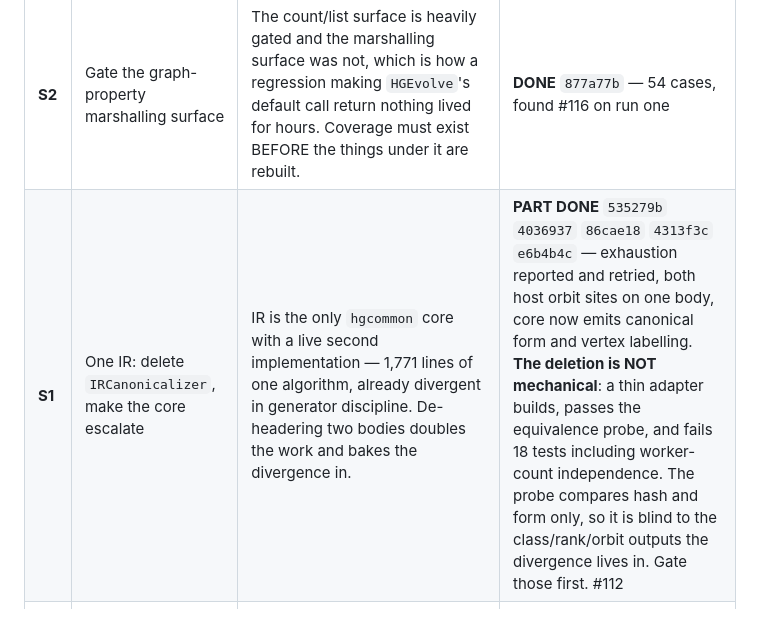
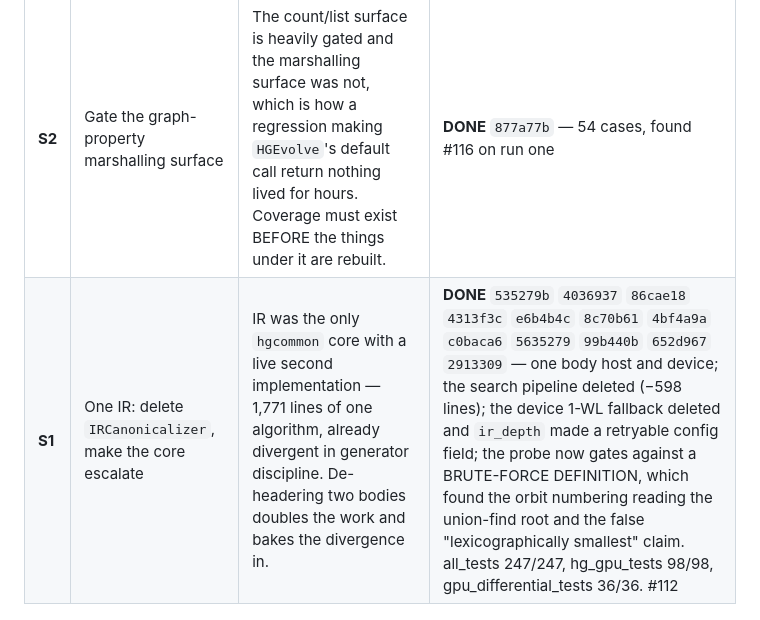
Before and after one commit to WolframInstitute/HypergraphRewritingEngine, a Markdown page: docs/V1_PLAN.md, the part around the change. Rendered like a GitHub page.

Commit message:
docs(plan): S1 done — one IR body, host and device, gated against the definition
The row said PART DONE with the deletion blocked on the probe being blind to the
class/rank/orbit outputs. Those are gated now, and so is the definition itself:
the probe brute-forces all n! permutations on the 2429 corpus states at or under
7 vertices and checks the emitted labelling produces the emitted form and the
orbits equal the FULL automorphism group's. That check found two things the
sibling-comparison could not -- the orbit numbering reading the union-find root
rather than the smallest member class, and the documented claim that the form is
the lexicographic minimum over all relabellings, which it is not.

```diff
--- a/docs/V1_PLAN.md
+++ b/docs/V1_PLAN.md
@@ -386,7 +386,8 @@ about to be replaced. De-header is last and alone, by standing decision.
 | | item | why it is where it is | status |
 |---|---|---|---|
 | **S2** | Gate the graph-property marshalling surface | The count/list surface is heavily gated and the marshalling surface was not, which is how a regression making `HGEvolve`'s default call return nothing lived for hours. Coverage must exist BEFORE the things under it are rebuilt. | **DONE** `877a77b` — 54 cases, found #116 on run one |
-| **S1** | One IR: delete `IRCanonicalizer`, make the core escalate | IR is the only `hgcommon` core with a live second implementation — 1,771 lines of one algorithm, already divergent in generator discipline. De-headering two bodies doubles the work and bakes the divergence in. | **PART DONE** `535279b` `4036937` `86cae18` `4313f3c` `e6b4b4c` — exhaustion reported and retried, both host orbit sites on one body, core now emits canonical form and vertex labelling. **The deletion is NOT mechanical**: a thin adapter builds, passes the equivalence probe, and fails 18 tests including worker-count independence. The probe compares hash and form only, so it is blind to the class/rank/orbit outputs the divergence lives in. Gate those first. #112 |
+| **S1** | One IR: delete `IRCanonicalizer`, make the core escalate | IR was the only `hgcommon` core with a live second implementation — 1,771 lines of one algorithm, already divergent in generator discipline. De-headering two bodies doubles the work and bakes the divergence in. | **DONE** `535279b` `4036937` `86cae18` `4313f3c` `e6b4b4c` `8c70b61` `4bf4a9a` `c0baca6` `5635279` `99b440b` `652d967` `2913309` — one body host and device; the search pipeline deleted (−598 lines); the device 1-WL fallback deleted and `ir_depth` made a retryable config field; the probe now gates against a BRUTE-FORCE DEFINITION, which found the orbit numbering reading the union-find root and the false "lexicographically smallest" claim. all_tests 247/247, hg_gpu_tests 98/98, gpu_differential_tests 36/36. #112 |
+
 | **S3** | One quotient reconstruction (P6.2, P6.2a rewritten) | The other duplicated rule: seven `qc_*` names implemented on both sides. Both copies have already drifted, neither drift caught by a gate. | pending, #41 |
 | **S4** | Fix the duplication audit's two blind spots | It reported ONE cross-area duplicate (`main`) and missed both real ones — it compares names, so same-algorithm-different-name is invisible, and it compares QUALIFIED names, so host/device pairs in different namespaces are too. | pending, #113 |
 | **S5** | Decide intra-state IR parallelism on device | `state_exact_hash_device` is one thread per state, so the GPU cannot accelerate a single hard canonicalisation — exactly the high-symmetry case where quotienting pays. Measure the distribution before building anything. | pending, #114 |
```
